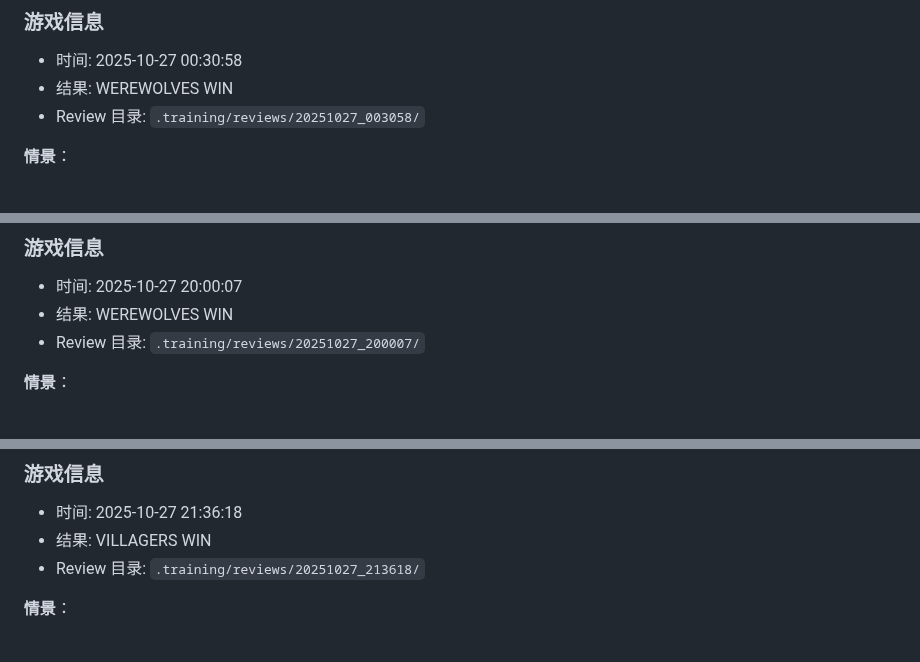
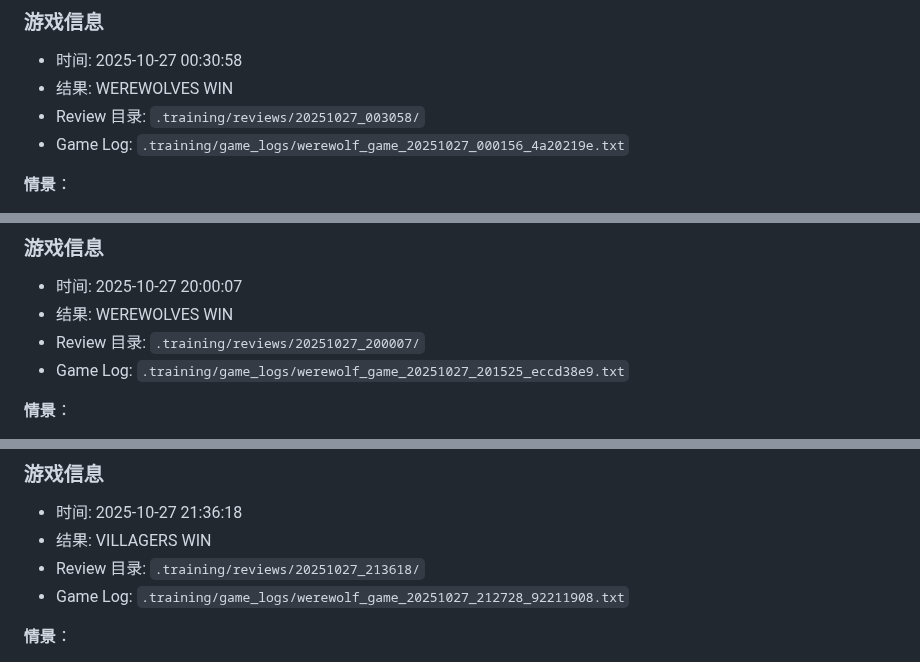
Before and after one commit to ZhangzrJerry/werewolf, a Markdown page: doc/WITCH.md, 3 parts joined by grey strips. GitHub-like rendering.

```diff
--- a/doc/WITCH.md
+++ b/doc/WITCH.md
@@ -9,6 +9,7 @@
 - 时间: 2025-10-27 00:30:58
 - 结果: WEREWOLVES WIN
 - Review 目录: `.training/reviews/20251027_003058/`
+- Game Log: `.training/game_logs/werewolf_game_20251027_000156_4a20219e.txt`
 
 **情景**：
 
@@ -43,6 +44,7 @@
 - 时间: 2025-10-27 20:00:07
 - 结果: WEREWOLVES WIN
 - Review 目录: `.training/reviews/20251027_200007/`
+- Game Log: `.training/game_logs/werewolf_game_20251027_201525_eccd38e9.txt`
 
 **情景**：
 
@@ -90,6 +92,7 @@
 - 时间: 2025-10-27 21:36:18
 - 结果: VILLAGERS WIN
 - Review 目录: `.training/reviews/20251027_213618/`
+- Game Log: `.training/game_logs/werewolf_game_20251027_212728_92211908.txt`
 
 **情景**：
 
```
Also changed, not shown: doc/SEER.md (+3 -0 lines), doc/VILLAGER.md (+4 -0 lines).
